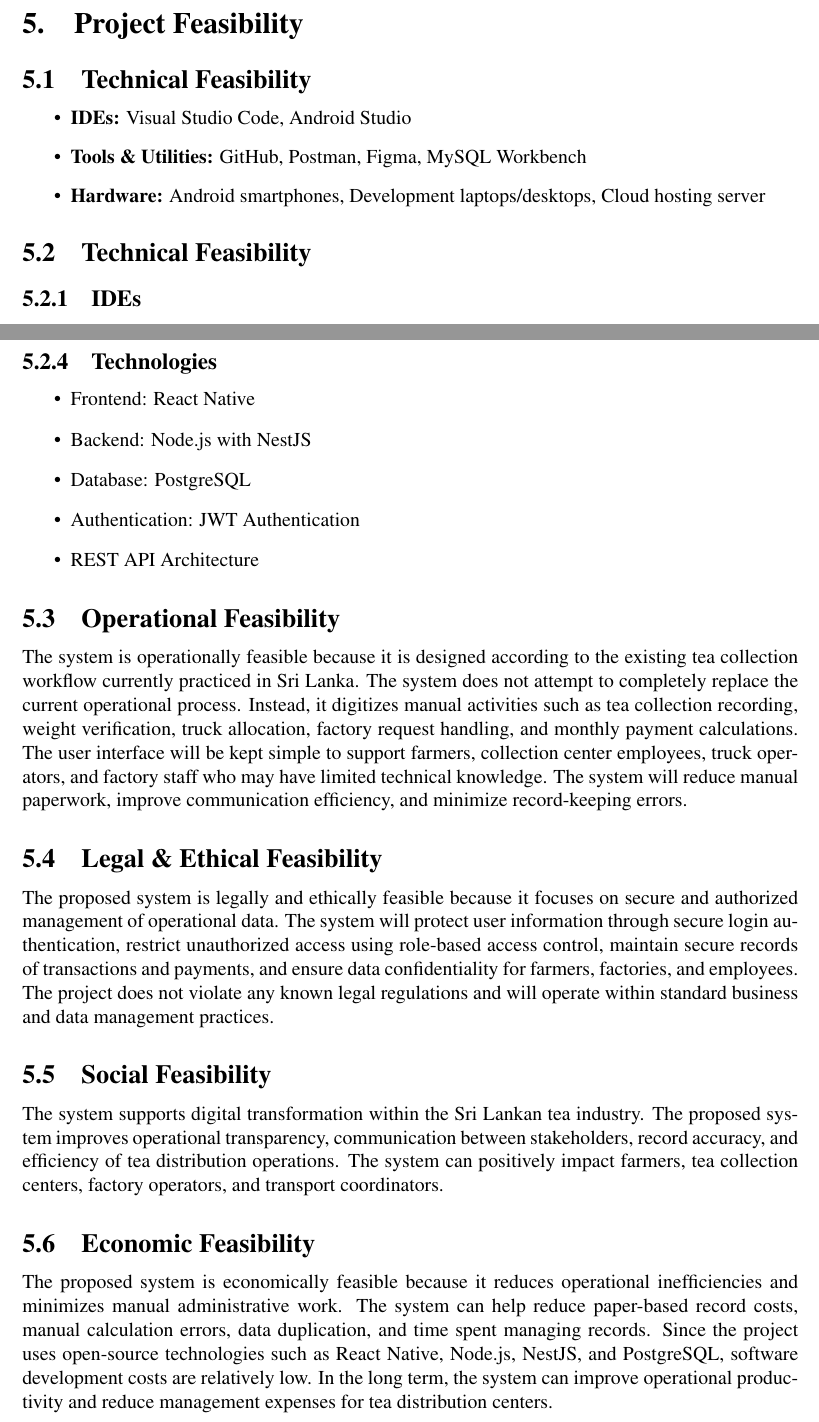
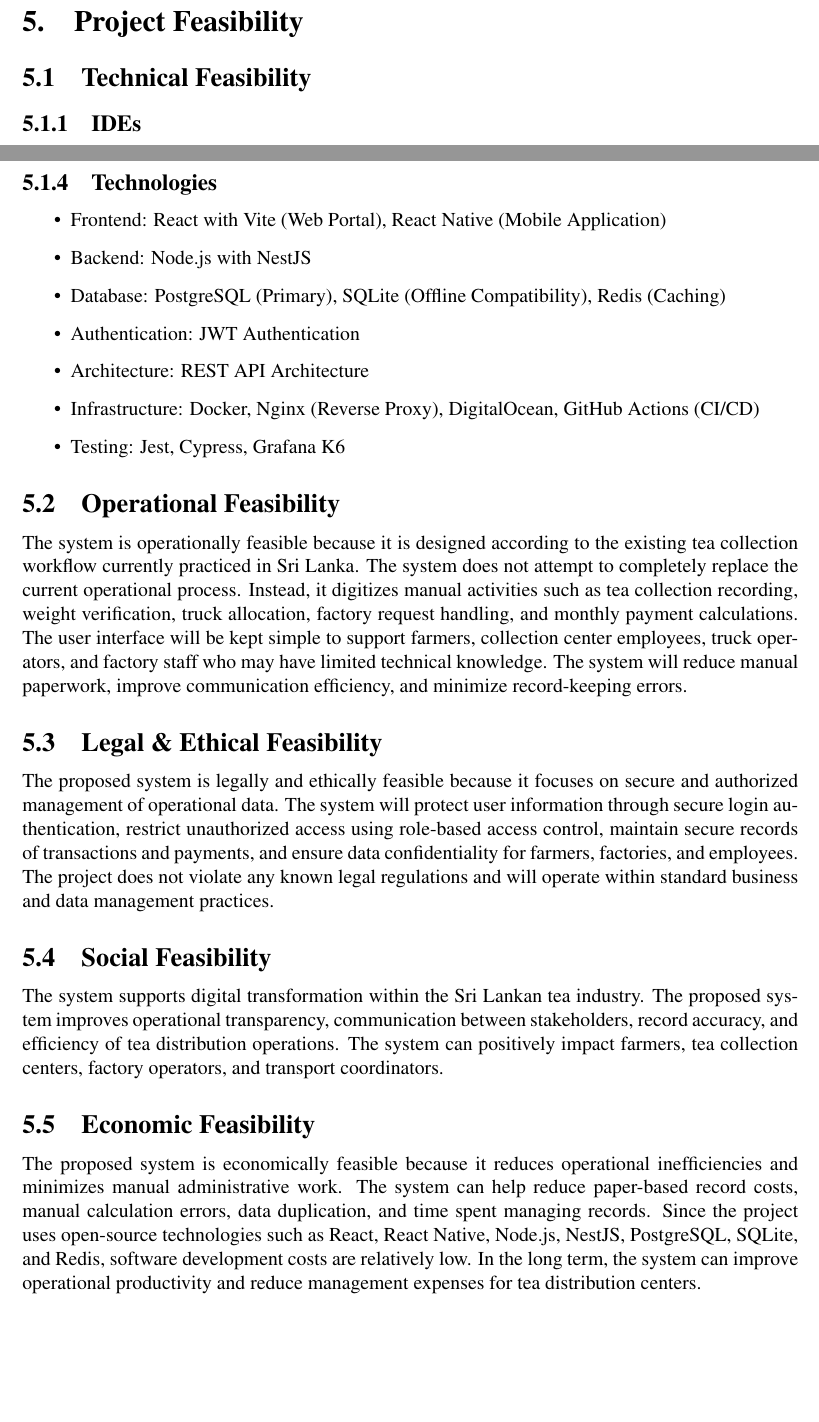
Before and after one commit to Codtrek/tea-collection-management-system, a LaTeX document (project-docs/project-proposal/projectProposal.tex, which reads project-docs/project-proposal/sections/feasibility.tex): two parts of pages 6 and 7 of 52, joined at a grey line, cut so that both start at the same text, the shorter picture padded with empty space. Compiled offline with pdfLaTeX.

Commit message:
Updated technical feasibility

```diff
--- a/project-docs/project-proposal/sections/feasibility.tex
+++ b/project-docs/project-proposal/sections/feasibility.tex
@@ -2,13 +2,7 @@
 \label{sec:feasibility}
 
 \subsection{Technical Feasibility}
-\begin{itemize}
-    \item \textbf{IDEs:} Visual Studio Code, Android Studio
-    \item \textbf{Tools \& Utilities:} GitHub, Postman, Figma, MySQL Workbench
-    \item \textbf{Hardware:} Android smartphones, Development laptops/desktops, Cloud hosting server
-\end{itemize}
 
-\subsection{Technical Feasibility}
 \subsubsection{IDEs}
 \begin{itemize}
     \item Visual Studio Code
@@ -32,11 +27,13 @@
 
 \subsubsection{Technologies}
 \begin{itemize}
-    \item Frontend: React Native
+    \item Frontend: React with Vite (Web Portal), React Native (Mobile Application)
     \item Backend: Node.js with NestJS
-    \item Database: PostgreSQL
+    \item Database: PostgreSQL (Primary), SQLite (Offline Compatibility), Redis (Caching)
     \item Authentication: JWT Authentication
-    \item REST API Architecture
+    \item Architecture: REST API Architecture
+    \item Infrastructure: Docker, Nginx (Reverse Proxy), DigitalOcean, GitHub Actions (CI/CD)
+    \item Testing: Jest, Cypress, Grafana K6
 \end{itemize}
 
 \subsection{Operational Feasibility}
@@ -49,7 +46,7 @@ The proposed system is legally and ethically feasible because it focuses on secu
 The system supports digital transformation within the Sri Lankan tea industry. The proposed system improves operational transparency, communication between stakeholders, record accuracy, and efficiency of tea distribution operations. The system can positively impact farmers, tea collection centers, factory operators, and transport coordinators.
 
 \subsection{Economic Feasibility}
-The proposed system is economically feasible because it reduces operational inefficiencies and minimizes manual administrative work. The system can help reduce paper-based record costs, manual calculation errors, data duplication, and time spent managing records. Since the project uses open-source technologies such as React Native, Node.js, NestJS, and PostgreSQL, software development costs are relatively low. In the long term, the system can improve operational productivity and reduce management expenses for tea distribution centers.
+The proposed system is economically feasible because it reduces operational inefficiencies and minimizes manual administrative work. The system can help reduce paper-based record costs, manual calculation errors, data duplication, and time spent managing records. Since the project uses open-source technologies such as React, React Native, Node.js, NestJS, PostgreSQL, SQLite, and Redis, software development costs are relatively low. In the long term, the system can improve operational productivity and reduce management expenses for tea distribution centers.
 
 \subsection{Schedule Feasibility}
 The project is feasible within the allocated academic project timeline. The initial Minimum Viable Product (MVP) can include user authentication, tea collection management, truck management, factory request handling, payment calculations, and reporting features. Additional advanced features can be added incrementally in future development phases. The selected technology stack supports rapid development, testing, and deployment, making the implementation achievable within the planned schedule.
```
Also changed, not shown: project-docs/project-proposal/sections/feasibility.tex (1 more changed lines).
